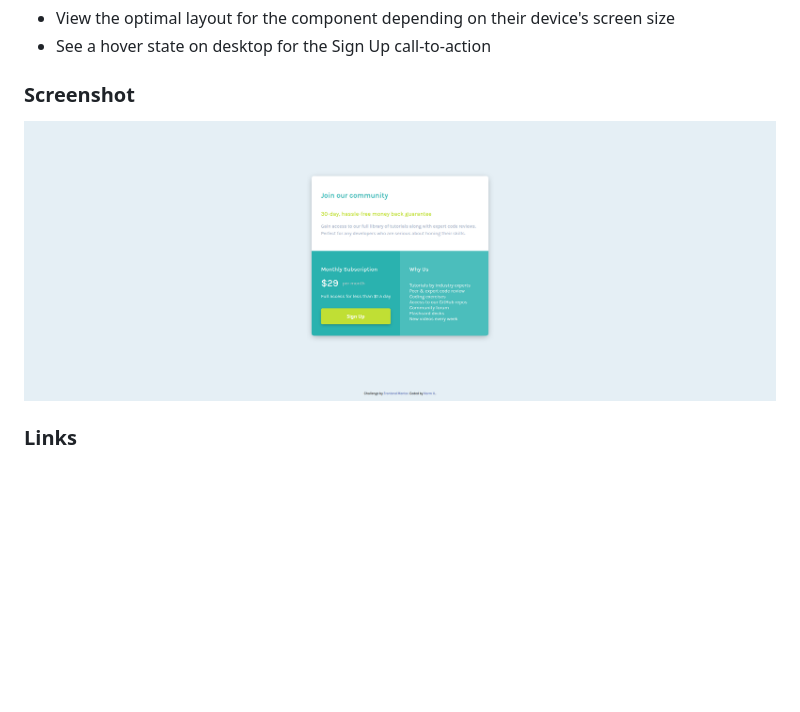
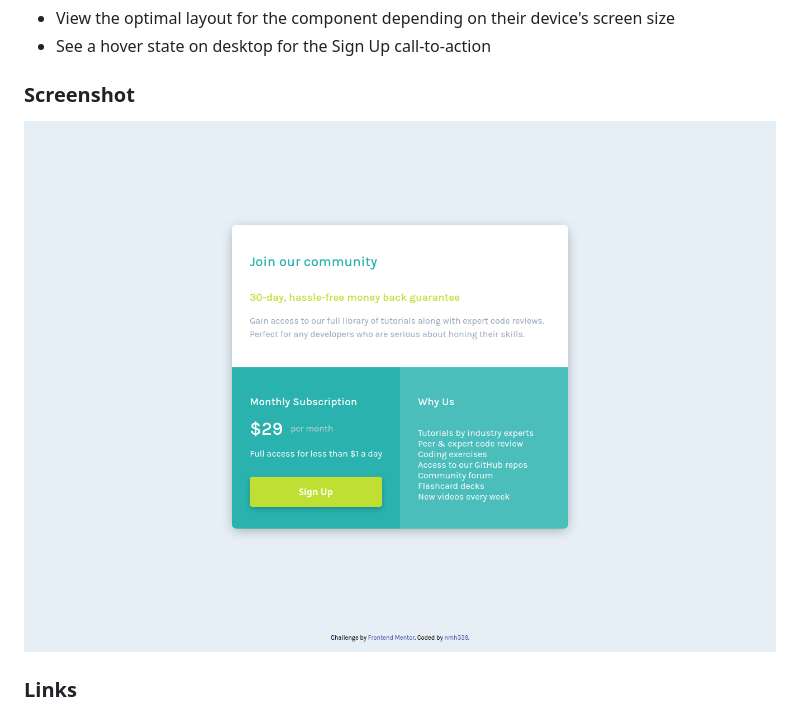
Before and after one commit to nmhanson339/single-price-grid-component-master, a Markdown page: README.md, the part around the change. Rendered like a GitHub page; pictures changed too: design/screenshot-price-grid-desktop.png (added), design/single-price-grid-solution--desktop.jpg (deleted); blank space fills up the shorter version.

Commit message:
Update screenshot images

```diff
--- a/README.md
+++ b/README.md
@@ -26,7 +26,7 @@ Users should be able to:
 
 ### Screenshot
 
-![Screenshot of Single Price Grid Solution](./design/single-price-grid-solution--desktop.jpg)
+![Screenshot of Single Price Grid Solution](./design/screenshot-price-grid-desktop.png)
 
 ### Links
 
```
Also changed, not shown: design/screenshot-price-grid-mobile.png (renamed from design/single-price-grid-solution--mobile.jpg).
